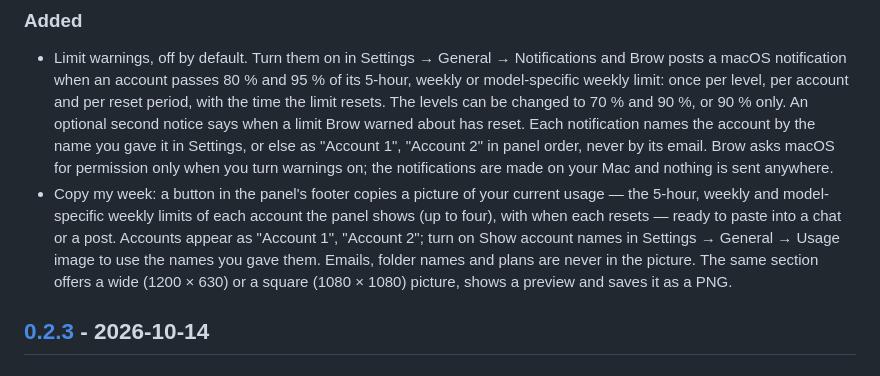
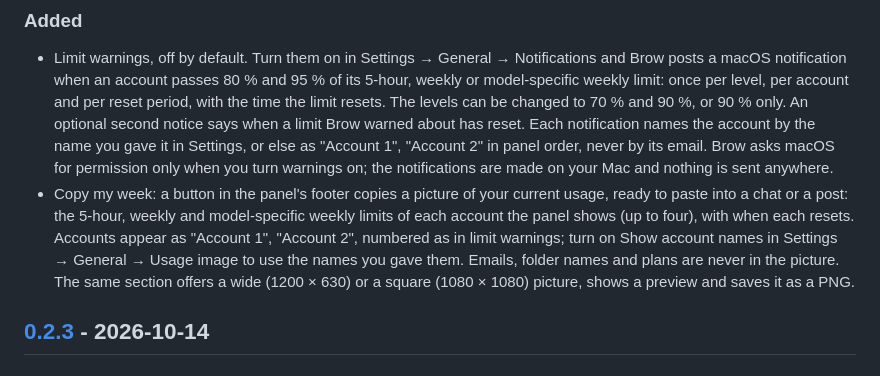
Before and after one commit to efim0v/brow, a Markdown page: CHANGELOG.md, the part around the change. Rendered like a GitHub page.

Commit message:
docs: the week card numbers accounts as limit warnings do

```diff
--- a/CHANGELOG.md
+++ b/CHANGELOG.md
@@ -10,7 +10,7 @@ and this project adheres to [Semantic Versioning](https://semver.org/spec/v2.0.0
 ### Added
 
 - Limit warnings, off by default. Turn them on in Settings → General → Notifications and Brow posts a macOS notification when an account passes 80 % and 95 % of its 5-hour, weekly or model-specific weekly limit: once per level, per account and per reset period, with the time the limit resets. The levels can be changed to 70 % and 90 %, or 90 % only. An optional second notice says when a limit Brow warned about has reset. Each notification names the account by the name you gave it in Settings, or else as "Account 1", "Account 2" in panel order, never by its email. Brow asks macOS for permission only when you turn warnings on; the notifications are made on your Mac and nothing is sent anywhere.
-- Copy my week: a button in the panel's footer copies a picture of your current usage — the 5-hour, weekly and model-specific weekly limits of each account the panel shows (up to four), with when each resets — ready to paste into a chat or a post. Accounts appear as "Account 1", "Account 2"; turn on Show account names in Settings → General → Usage image to use the names you gave them. Emails, folder names and plans are never in the picture. The same section offers a wide (1200 × 630) or a square (1080 × 1080) picture, shows a preview and saves it as a PNG.
+- Copy my week: a button in the panel's footer copies a picture of your current usage, ready to paste into a chat or a post: the 5-hour, weekly and model-specific weekly limits of each account the panel shows (up to four), with when each resets. Accounts appear as "Account 1", "Account 2", numbered as in limit warnings; turn on Show account names in Settings → General → Usage image to use the names you gave them. Emails, folder names and plans are never in the picture. The same section offers a wide (1200 × 630) or a square (1080 × 1080) picture, shows a preview and saves it as a PNG.
 
 ## [0.2.3] - 2026-10-14
 
```
Also changed, not shown: docs/brow.md (+4 -3 lines).
